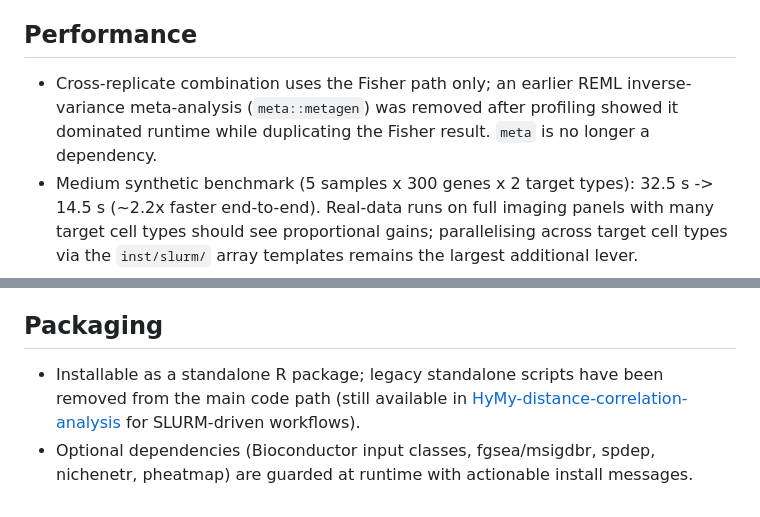
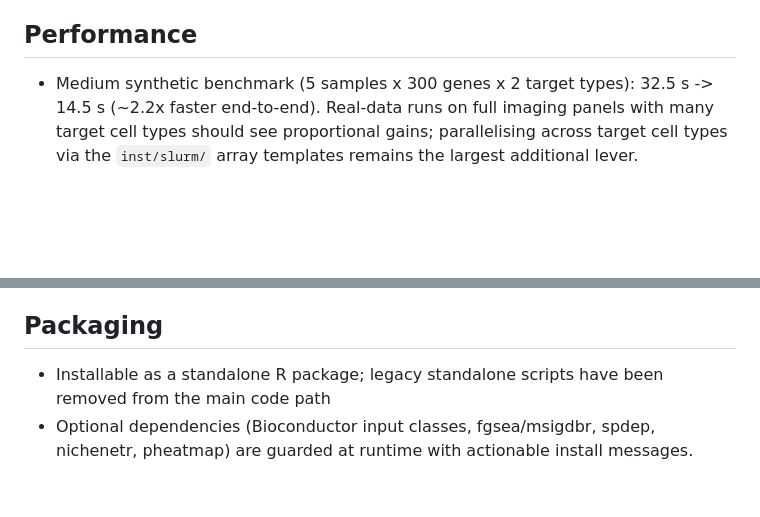
Before and after one commit to Maier-Lab/RIPPLE, a Markdown page: NEWS.md, 2 parts joined by grey strips. Drawn GitHub-style; blank space fills up the shorter version.

Commit message:
clean NEWS before release
Removed legacy scripts and optimized performance by eliminating the meta::metagen dependency, resulting in significant runtime improvements.

```diff
--- a/NEWS.md
+++ b/NEWS.md
@@ -82,10 +82,6 @@ development is collected here under 0.1.0.
 
 ## Performance
 
-* Cross-replicate combination uses the Fisher path only; an earlier REML
-  inverse-variance meta-analysis (`meta::metagen`) was removed after profiling
-  showed it dominated runtime while duplicating the Fisher result. `meta` is
-  no longer a dependency.
 * Medium synthetic benchmark (5 samples x 300 genes x 2 target types):
   32.5 s -> 14.5 s (~2.2x faster end-to-end). Real-data runs on full imaging
   panels with many target cell types should see proportional gains;
@@ -115,9 +111,7 @@ development is collected here under 0.1.0.
 ## Packaging
 
 * Installable as a standalone R package; legacy standalone scripts have
-  been removed from the main code path (still available in
-  [HyMy-distance-correlation-analysis](https://github.com/CMangana/HyMy-distance-correlation-analysis)
-  for SLURM-driven workflows).
+  been removed from the main code path
 * Optional dependencies (Bioconductor input classes, fgsea/msigdbr, spdep,
   nichenetr, pheatmap) are guarded at runtime with actionable install
   messages.
```
